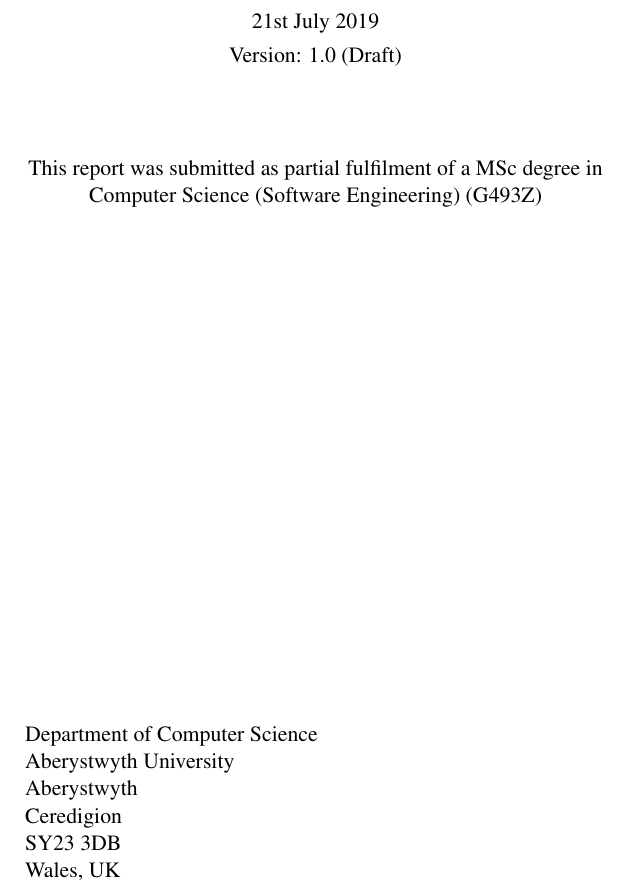
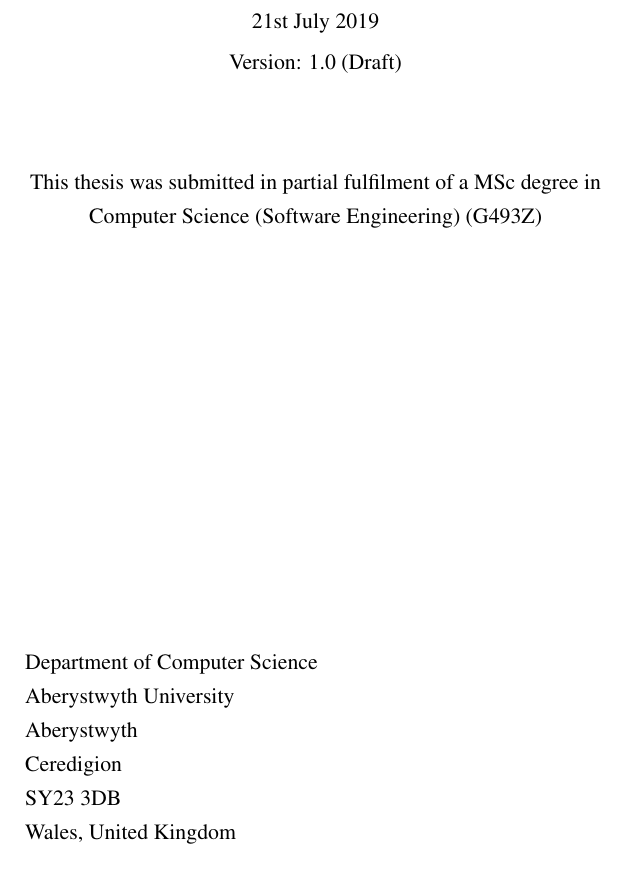
Before and after one commit to oliverearl/railrota, a LaTeX thesis (thesis/dissertation.tex, which reads thesis/mmp.sty): part of page 1 of 21 before the commit and part of page 1 of 22 after it, cut so that both start at the same text. Compiled offline with pdfLaTeX.

Commit message:
Stylistic changes to spacing

```diff
--- a/thesis/dissertation.tex
+++ b/thesis/dissertation.tex
@@ -1,4 +1,5 @@
 \documentclass[11pt,a4paper]{report}
+\linespread{1.25}
 
 % dissertation.tex
 %
--- a/thesis/mmp.sty
+++ b/thesis/mmp.sty
@@ -275,7 +278,7 @@
  \centering Version: {\@version} ({\@status})
 
  \vskip 0.6in
- This report was submitted as partial fulfilment of a {\@degreetype} degree in
+ This thesis was submitted in partial fulfilment of a {\@degreetype} degree in
   {\@degreeschemetitle} ({\@degreeschemecode})
 
 
@@ -290,7 +293,7 @@
 Aberystwyth \\
 Ceredigion \\
 SY23 3DB \\
-Wales, UK \\
+Wales, United Kingdom \\
 \end{tabular}
 \end{minipage}
 \newpage}}
```
Also changed, not shown: thesis/mmp.sty (3 more changed lines).
